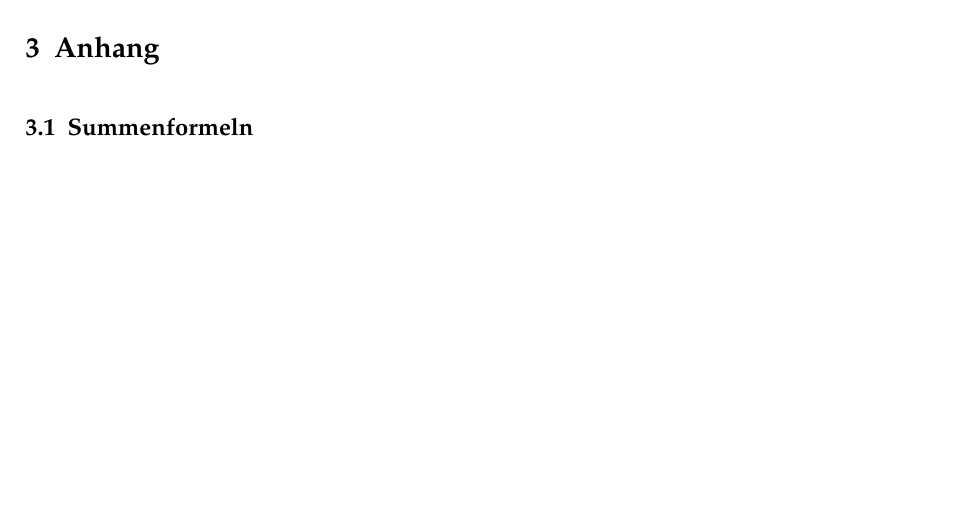
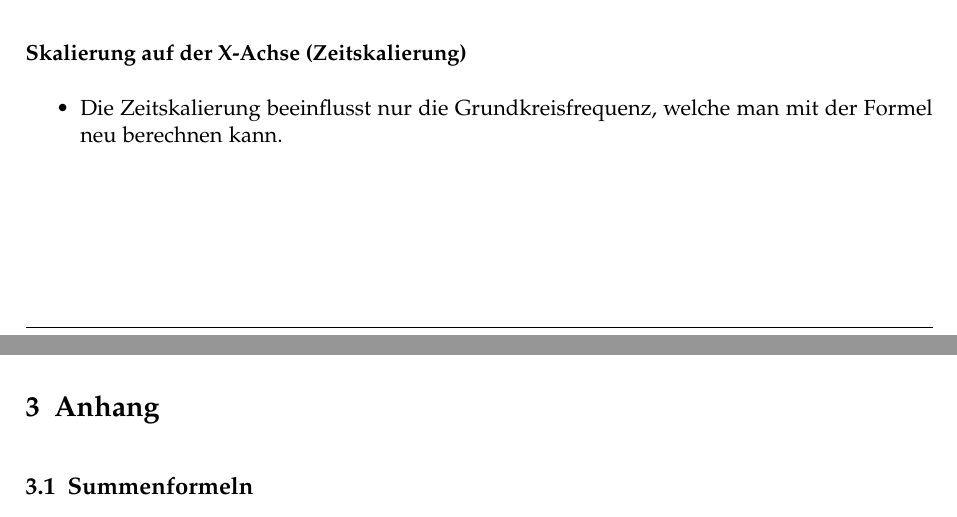
Before and after one commit to emanuelduss/HSR_An2I_Zusammenfassung, a LaTeX document (An2I.tex, which reads content.tex): part of page 9 of 9 before the commit and two parts of pages 8 and 9 of 9 after it, the two joined at a grey line, cut at the place of the change, the shorter picture padded with empty space. Compiled offline with pdfLaTeX; a LaTeX package or settings file that is missing is left out.

Commit message:
Zeitskalierung

```diff
--- a/content.tex
+++ b/content.tex
@@ -145,6 +145,12 @@ haben. Je höher die Ordnung $n$, desgo genauer wird die Funktion $f$ aproximier
   \item Amplituden-Phasen-Form: $r(t) = s(-t) =  A_0 + \sum_{k=1}^{n}
     (A_k \cdot cos(k \omega_1 t  - (-\phi_k)))$
 \end{itemize}
+\paragraph{Skalierung auf der X-Achse (Zeitskalierung)}
+\begin{itemize}
+  \item Die Zeitskalierung beeinflusst nur die Grundkreisfrequenz,
+    welche man mit der Formel neu berechnen kann.
+\end{itemize}
+
 
 % %%%%%%%%%%%%%%%%%%%%%%%%%%%%%%%%%%%%%%%%%%%%%%%%%%%%%%%%%%%%%%%%%%%%%%%%
 % \section{Differenzialgleichungen}
```
